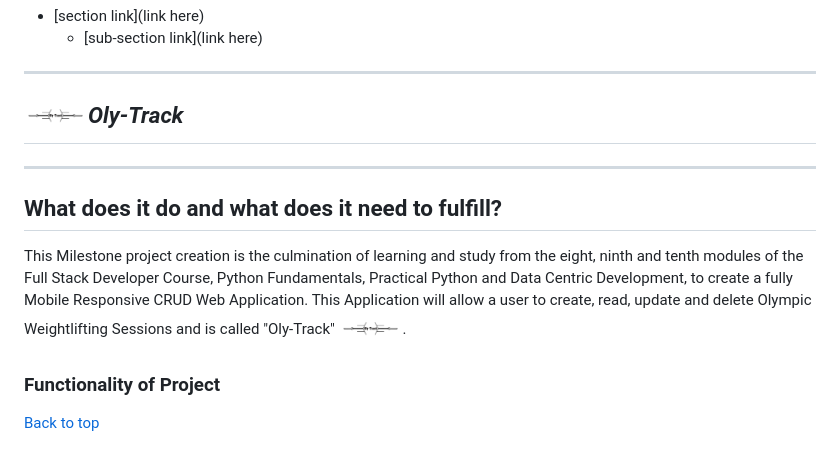
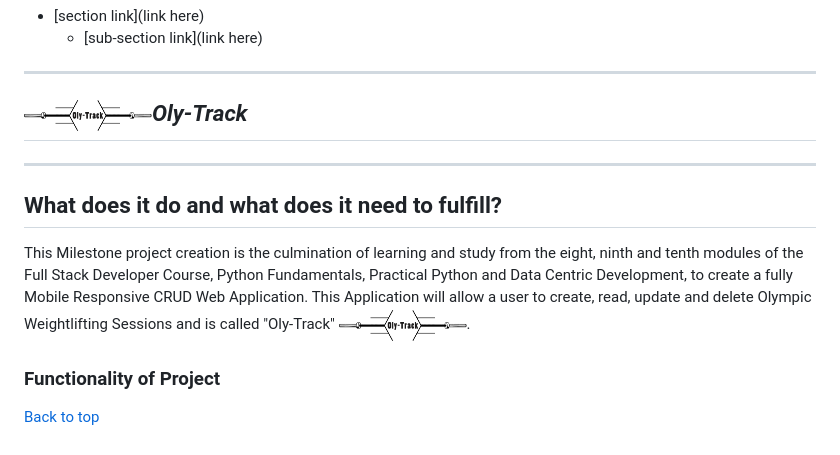
Before and after one commit to auxfuse/Milestone3, a Markdown page: README.md, the part around the change. Drawn GitHub-style; pictures changed too: static/images/Oly-Track-Logo.png.

Commit message:
cropped logo images and readjusted reference sizes in readme

```diff
--- a/README.md
+++ b/README.md
@@ -7,12 +7,12 @@
 
 ***
 
-## <img src="https://github.com/auxfuse/Milestone3/blob/master/static/images/Oly-Track-Logo.png" alt="logo" title="Oly-Track Logo" width="64" height="64">_Oly-Track_
+## <img src="https://github.com/auxfuse/Milestone3/blob/master/static/images/Oly-Track-Logo.png" alt="logo" title="Oly-Track Logo" width="128" height="64">_Oly-Track_
 
 ***
 
 ## What does it do and what does it need to fulfill?
-This Milestone project creation is the culmination of learning and study from the eight, ninth and tenth modules of the Full Stack Developer Course, Python Fundamentals, Practical Python and Data Centric Development, to create a fully Mobile Responsive CRUD Web Application. This Application will allow a user to create, read, update and delete Olympic Weightlifting Sessions and is called "Oly-Track" <img src="https://github.com/auxfuse/Milestone3/blob/master/static/images/Oly-Track-Logo.png" alt="logo" title="Oly-Track Logo" width="64" height="64">.
+This Milestone project creation is the culmination of learning and study from the eight, ninth and tenth modules of the Full Stack Developer Course, Python Fundamentals, Practical Python and Data Centric Development, to create a fully Mobile Responsive CRUD Web Application. This Application will allow a user to create, read, update and delete Olympic Weightlifting Sessions and is called "Oly-Track" <img src="https://github.com/auxfuse/Milestone3/blob/master/static/images/Oly-Track-Logo.png" alt="logo" title="Oly-Track Logo" width="128" height="64">.
 
 ### Functionality of Project
 
```
Also changed, not shown: static/images/Oly-Track-Favicon.png.
